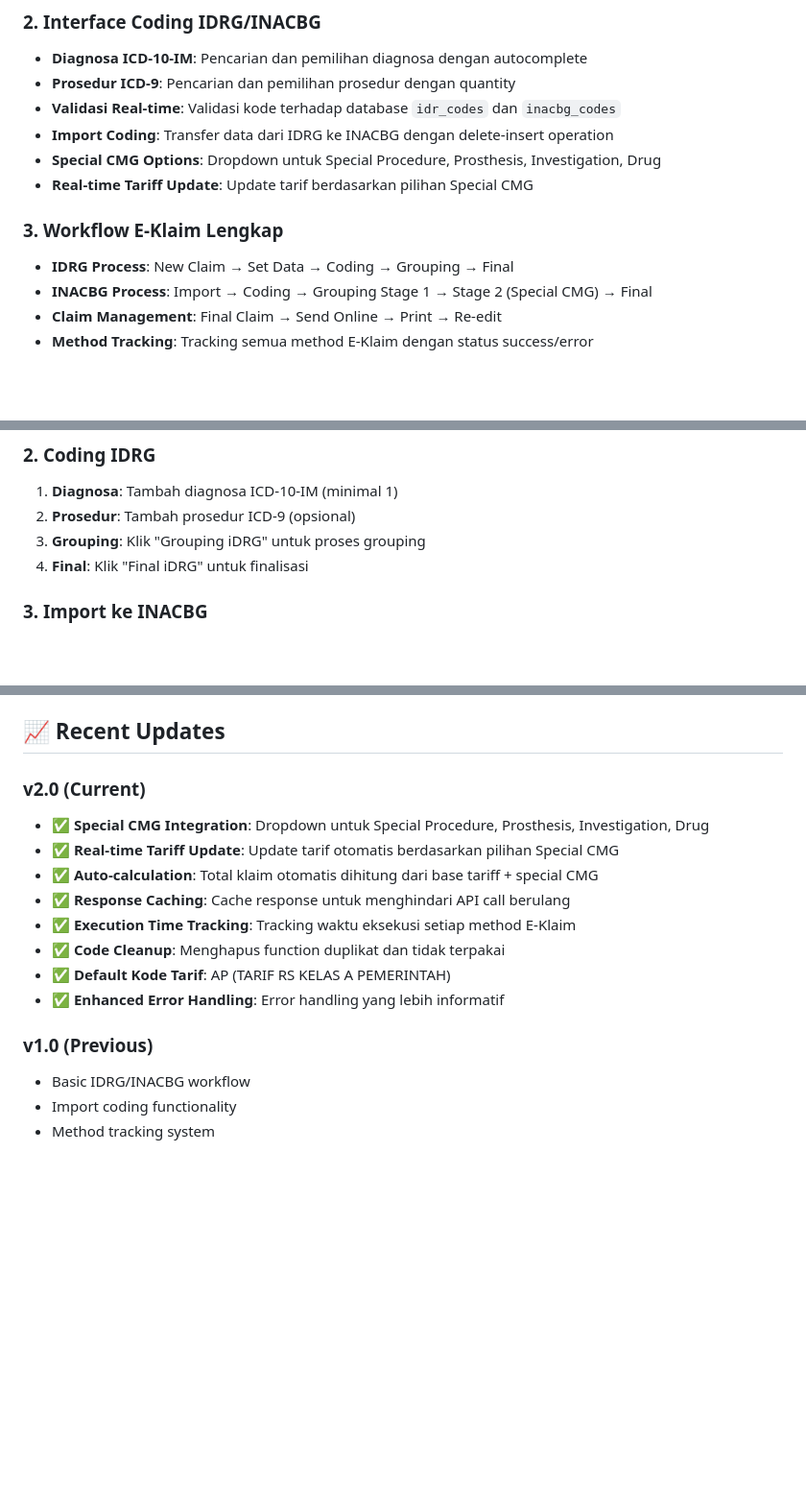
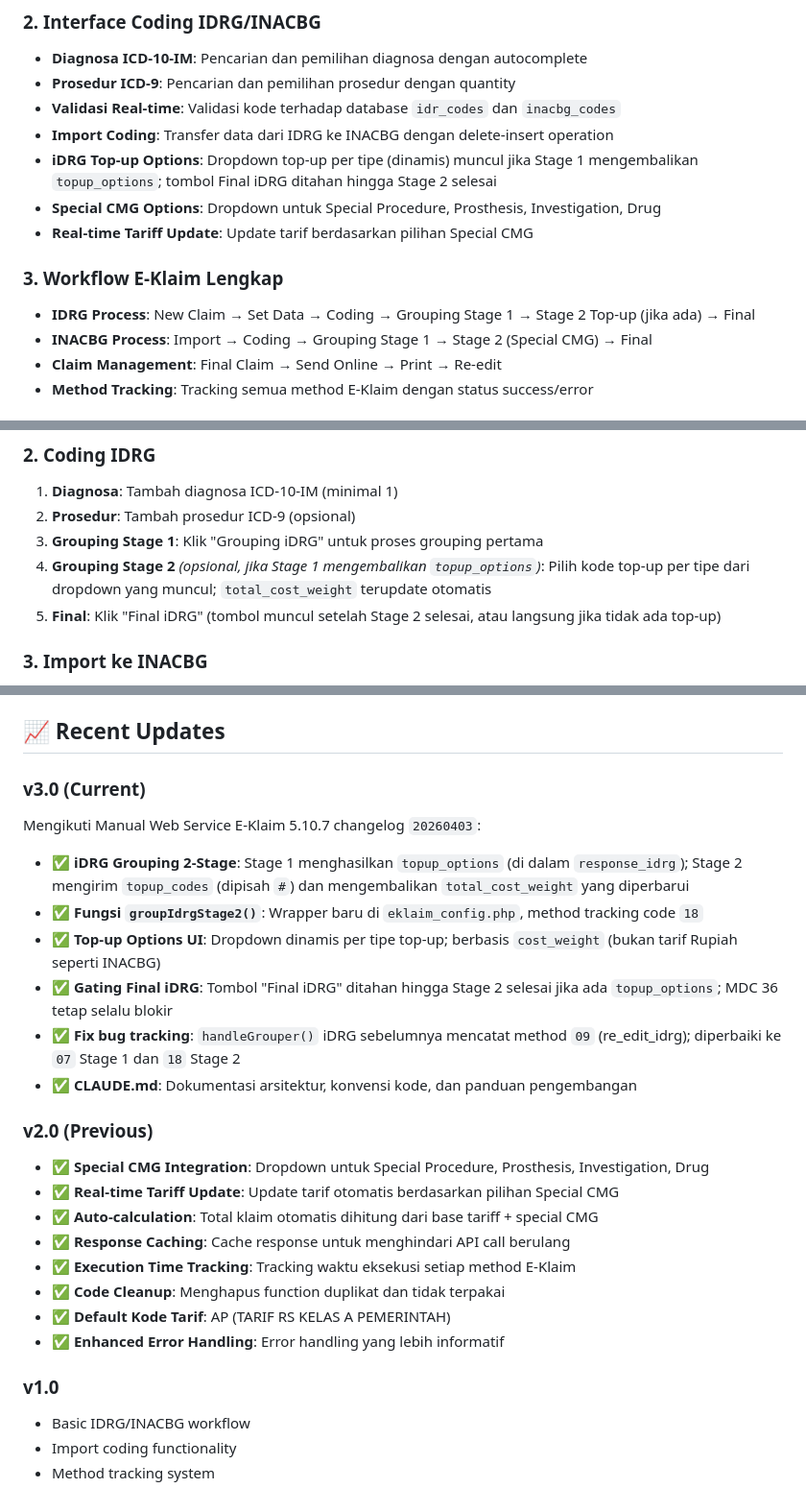
Before and after one commit to dnaftali/idrg-php, a Markdown page: README.md, 3 parts joined by grey strips. Shown at 96% size. GitHub-like rendering; blank space fills up the shorter version.

Commit message:
Update README.md: tambah dokumentasi iDRG Grouping 2-Stage
- Workflow iDRG: stage 1 + stage 2 top-up (opsional)
- API action baru: idrg_grouper_stage2
- Method tracking code 18
- Fitur iDRG Top-up Options
- v3.0 release notes mengikuti Manual WS 5.10.7 (20260403)

Co-Authored-By: Claude Sonnet 4.6 <noreply@anthropic.com>

```diff
--- a/README.md
+++ b/README.md
@@ -52,11 +52,12 @@ Sistem web berbasis PHP untuk pengelolaan pasien rawat inap/jalan dan integrasi
 - **Prosedur ICD-9**: Pencarian dan pemilihan prosedur dengan quantity
 - **Validasi Real-time**: Validasi kode terhadap database `idr_codes` dan `inacbg_codes`
 - **Import Coding**: Transfer data dari IDRG ke INACBG dengan delete-insert operation
+- **iDRG Top-up Options**: Dropdown top-up per tipe (dinamis) muncul jika Stage 1 mengembalikan `topup_options`; tombol Final iDRG ditahan hingga Stage 2 selesai
 - **Special CMG Options**: Dropdown untuk Special Procedure, Prosthesis, Investigation, Drug
 - **Real-time Tariff Update**: Update tarif berdasarkan pilihan Special CMG
 
 ### 3. **Workflow E-Klaim Lengkap**
-- **IDRG Process**: New Claim → Set Data → Coding → Grouping → Final
+- **IDRG Process**: New Claim → Set Data → Coding → Grouping Stage 1 → Stage 2 Top-up (jika ada) → Final
 - **INACBG Process**: Import → Coding → Grouping Stage 1 → Stage 2 (Special CMG) → Final
 - **Claim Management**: Final Claim → Send Online → Print → Re-edit
 - **Method Tracking**: Tracking semua method E-Klaim dengan status success/error
@@ -173,8 +175,9 @@ define('EKLAIM_TIMEOUT', 30);
 ### 2. **Coding IDRG**
 1. **Diagnosa**: Tambah diagnosa ICD-10-IM (minimal 1)
 2. **Prosedur**: Tambah prosedur ICD-9 (opsional)
-3. **Grouping**: Klik "Grouping iDRG" untuk proses grouping
-4. **Final**: Klik "Final iDRG" untuk finalisasi
+3. **Grouping Stage 1**: Klik "Grouping iDRG" untuk proses grouping pertama
+4. **Grouping Stage 2** *(opsional, jika Stage 1 mengembalikan `topup_options`)*: Pilih kode top-up per tipe dari dropdown yang muncul; `total_cost_weight` terupdate otomatis
+5. **Final**: Klik "Final iDRG" (tombol muncul setelah Stage 2 selesai, atau langsung jika tidak ada top-up)
 
 ### 3. **Import ke INACBG**
 1. Klik "Import Coding" untuk transfer data
@@ -279,7 +282,16 @@ const isValidResult = mdcNumber !== invalidMdcCode && drgCode;
 
 ## 📈 Recent Updates
 
-### v2.0 (Current)
+### v3.0 (Current)
+Mengikuti Manual Web Service E-Klaim 5.10.7 changelog `20260403`:
+- ✅ **iDRG Grouping 2-Stage**: Stage 1 menghasilkan `topup_options` (di dalam `response_idrg`); Stage 2 mengirim `topup_codes` (dipisah `#`) dan mengembalikan `total_cost_weight` yang diperbarui
+- ✅ **Fungsi `groupIdrgStage2()`**: Wrapper baru di `eklaim_config.php`, method tracking code `18`
+- ✅ **Top-up Options UI**: Dropdown dinamis per tipe top-up; berbasis `cost_weight` (bukan tarif Rupiah seperti INACBG)
+- ✅ **Gating Final iDRG**: Tombol "Final iDRG" ditahan hingga Stage 2 selesai jika ada `topup_options`; MDC 36 tetap selalu blokir
+- ✅ **Fix bug tracking**: `handleGrouper()` iDRG sebelumnya mencatat method `09` (re_edit_idrg); diperbaiki ke `07` Stage 1 dan `18` Stage 2
+- ✅ **CLAUDE.md**: Dokumentasi arsitektur, konvensi kode, dan panduan pengembangan
+
+### v2.0 (Previous)
 - ✅ **Special CMG Integration**: Dropdown untuk Special Procedure, Prosthesis, Investigation, Drug
 - ✅ **Real-time Tariff Update**: Update tarif otomatis berdasarkan pilihan Special CMG
 - ✅ **Auto-calculation**: Total klaim otomatis dihitung dari base tariff + special CMG
@@ -289,7 +301,7 @@ const isValidResult = mdcNumber !== invalidMdcCode && drgCode;
 - ✅ **Default Kode Tarif**: AP (TARIF RS KELAS A PEMERINTAH)
 - ✅ **Enhanced Error Handling**: Error handling yang lebih informatif
 
-### v1.0 (Previous)
+### v1.0
 - Basic IDRG/INACBG workflow
 - Import coding functionality
 - Method tracking system
```
Also changed, not shown: other parts of README.md (+3 -2 lines).
